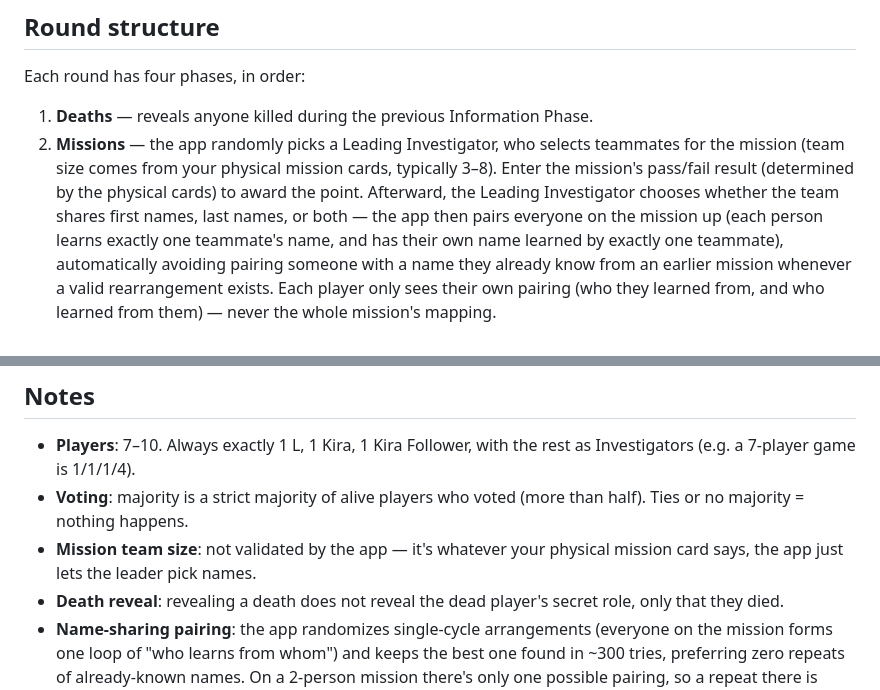
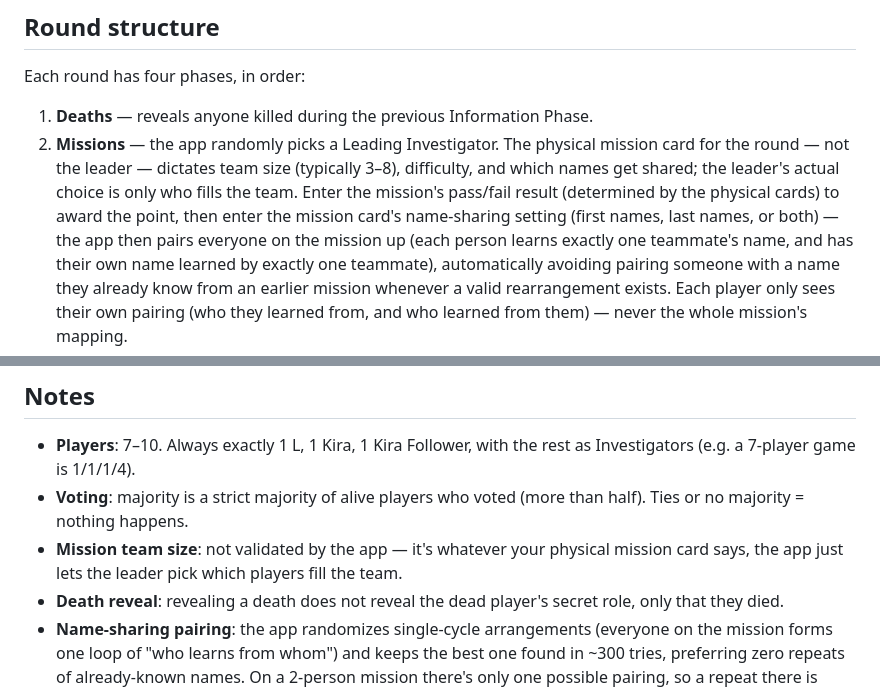
Before and after one commit to brianscottturner/Death-Note, a Markdown page: README.md, 2 parts joined by grey strips. Rendered like a GitHub page.

Commit message:
Clarify README: mission card, not the leader, sets team size/difficulty/name-sharing
The Leading Investigator only chooses who fills the team; the physical
mission card dictates everything else, including which names get shared.

```diff
--- a/README.md
+++ b/README.md
@@ -58,12 +58,14 @@ fix ships.
 Each round has four phases, in order:
 
 1. **Deaths** — reveals anyone killed during the previous Information Phase.
-2. **Missions** — the app randomly picks a Leading Investigator, who
-   selects teammates for the mission (team size comes from your physical
-   mission cards, typically 3–8). Enter the mission's pass/fail result
-   (determined by the physical cards) to award the point. Afterward, the
-   Leading Investigator chooses whether the team shares first names, last
-   names, or both — the app then pairs everyone on the mission up (each
+2. **Missions** — the app randomly picks a Leading Investigator. The
+   physical mission card for the round — not the leader — dictates team
+   size (typically 3–8), difficulty, and which names get shared; the
+   leader's actual choice is only who fills the team. Enter the mission's
+   pass/fail result (determined by the physical cards) to award the
+   point, then enter the mission card's name-sharing setting (first
+   names, last names, or both) — the app then pairs everyone on the
+   mission up (each
    person learns exactly one teammate's name, and has their own name
    learned by exactly one teammate), automatically avoiding pairing
    someone with a name they already know from an earlier mission whenever
@@ -107,7 +109,8 @@ Each round has four phases, in order:
 - **Voting**: majority is a strict majority of alive players who voted
   (more than half). Ties or no majority = nothing happens.
 - **Mission team size**: not validated by the app — it's whatever your
-  physical mission card says, the app just lets the leader pick names.
+  physical mission card says, the app just lets the leader pick which
+  players fill the team.
 - **Death reveal**: revealing a death does not reveal the dead player's
   secret role, only that they died.
 - **Name-sharing pairing**: the app randomizes single-cycle arrangements
```
